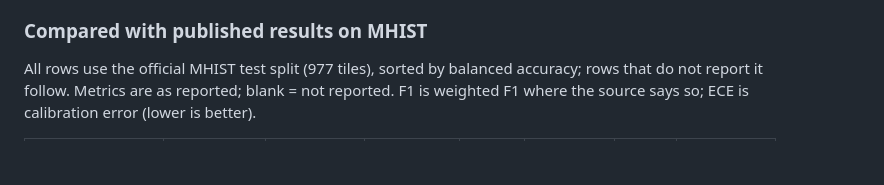
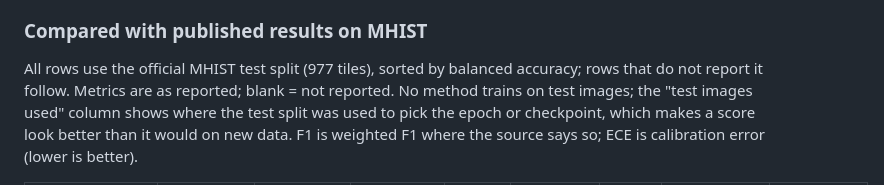
Before and after one commit to AhaanvGithub/deMHISTifyAI, a Markdown page: README.md, the part around one of its changes. Rendered like a GitHub page; blank space fills up the shorter version.

Commit message:
README: column showing whether each method used the MHIST test split to choose its model

```diff
--- a/README.md
+++ b/README.md
@@ -116,6 +116,8 @@ even a perfect model would agree with a fresh 7-pathologist majority only about
 ### Compared with published results on MHIST
 
 All rows use the official MHIST test split (977 tiles), sorted by balanced accuracy; rows that do not
-report it follow. Metrics are as reported; blank = not reported.
+report it follow. Metrics are as reported; blank = not reported. No method trains on test images; the
+"test images used" column shows where the test split was used to pick the epoch or checkpoint, which
+makes a score look better than it would on new data.
 F1 is weighted F1 where the source says so; ECE is calibration error (lower is better).
 
```
Also changed, not shown: other parts of README.md (+24 -24 lines).
